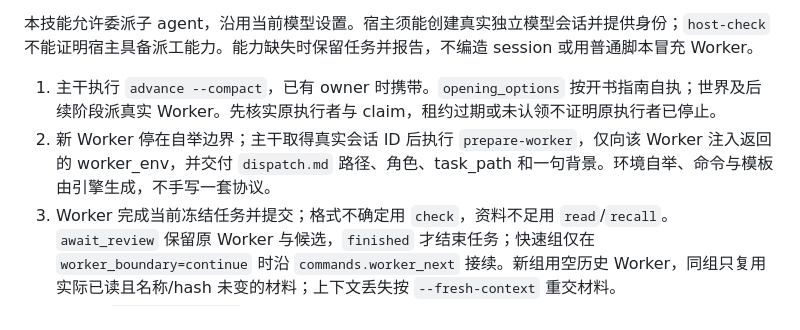
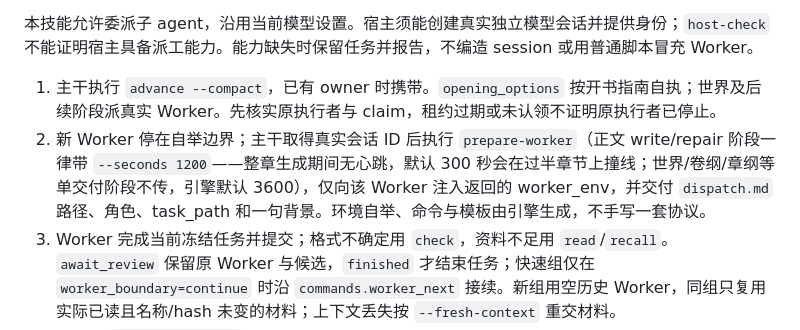
Before and after one commit to longwenid/novel-ledger, a Markdown page: SKILL.md, the part around the change. Rendered like a GitHub page.

```diff
--- a/SKILL.md
+++ b/SKILL.md
@@ -29,7 +29,7 @@ ROOT 是本技能绝对路径，PROJECT 是独立小说目录。入口为 `pytho
 本技能允许委派子 agent，沿用当前模型设置。宿主须能创建真实独立模型会话并提供身份；`host-check` 不能证明宿主具备派工能力。能力缺失时保留任务并报告，不编造 session 或用普通脚本冒充 Worker。
 
 1. 主干执行 `advance --compact`，已有 owner 时携带。`opening_options` 按开书指南自执；世界及后续阶段派真实 Worker。先核实原执行者与 claim，租约过期或未认领不证明原执行者已停止。
-2. 新 Worker 停在自举边界；主干取得真实会话 ID 后执行 `prepare-worker`，仅向该 Worker 注入返回的 worker_env，并交付 `dispatch.md` 路径、角色、task_path 和一句背景。环境自举、命令与模板由引擎生成，不手写一套协议。
+2. 新 Worker 停在自举边界；主干取得真实会话 ID 后执行 `prepare-worker`（正文 write/repair 阶段一律带 `--seconds 1200`——整章生成期间无心跳，默认 300 秒会在过半章节上撞线；世界/卷纲/章纲等单交付阶段不传，引擎默认 3600），仅向该 Worker 注入返回的 worker_env，并交付 `dispatch.md` 路径、角色、task_path 和一句背景。环境自举、命令与模板由引擎生成，不手写一套协议。
 3. Worker 完成当前冻结任务并提交；格式不确定用 `check`，资料不足用 `read`/`recall`。`await_review` 保留原 Worker 与候选，`finished` 才结束任务；快速组仅在 `worker_boundary=continue` 时沿 `commands.worker_next` 接续。新组用空历史 Worker，同组只复用实际已读且名称/hash 未变的材料；上下文丢失按 `--fresh-context` 重交材料。
 4. 主干用 `watch --owner ID` 等待与续租，只收提交状态或错误摘要。恢复或遇执行错误时先用 `diagnose` 一次核对任务、版本与租约；按 [小上下文交接](references/runtime.md#诊断与主控上下文交接) 保留摘要，将源码排障交给独立工程上下文。按动作分支继续派工、核验或交作者决定，不用模型轮询等待。
 5. `controller.must_continue=true`、下一 task_ready 或五章组完成都继续当前授权目标。只有实际目标交付、作者边界、无法恢复的阻碍或宿主能力缺失时停止；宿主中断如实交接。
```
Also changed, not shown: references/runtime.md (+6 -4 lines).
